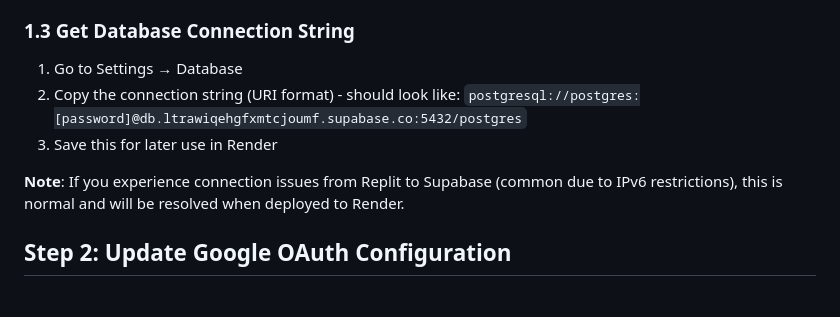
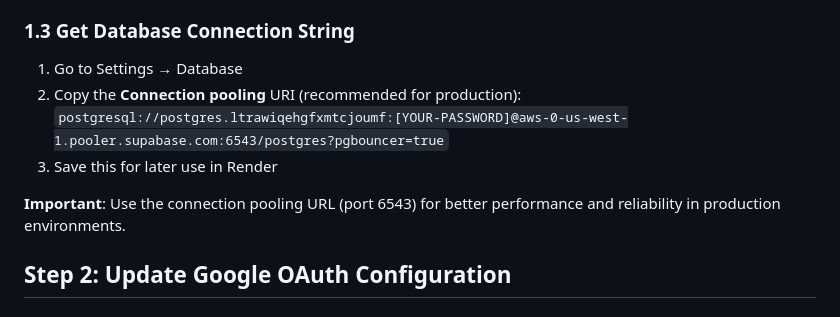
Before and after one commit to bengillihan/TimeBlockerRender, a Markdown page: DEPLOYMENT_GUIDE.md, the part around the change. Drawn GitHub-style.

```diff
--- a/DEPLOYMENT_GUIDE.md
+++ b/DEPLOYMENT_GUIDE.md
@@ -32,11 +32,11 @@ This guide will help you migrate your TimeBlocker application from Replit to Ren
 ### 1.3 Get Database Connection String
 
 1. Go to Settings → Database
-2. Copy the connection string (URI format) - should look like:
-   `postgresql://postgres:[password]@db.ltrawiqehgfxmtcjoumf.supabase.co:5432/postgres`
+2. Copy the **Connection pooling** URI (recommended for production):
+   `postgresql://postgres.ltrawiqehgfxmtcjoumf:[YOUR-PASSWORD]@aws-0-us-west-1.pooler.supabase.com:6543/postgres?pgbouncer=true`
 3. Save this for later use in Render
 
-**Note**: If you experience connection issues from Replit to Supabase (common due to IPv6 restrictions), this is normal and will be resolved when deployed to Render.
+**Important**: Use the connection pooling URL (port 6543) for better performance and reliability in production environments.
 
 ## Step 2: Update Google OAuth Configuration
 
```
Also changed, not shown: replit.md (+12 -5 lines).
